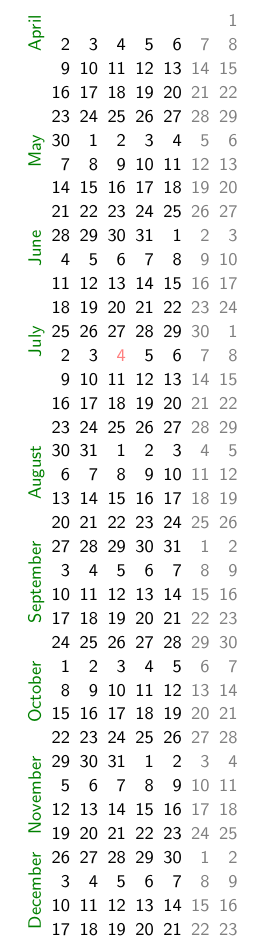
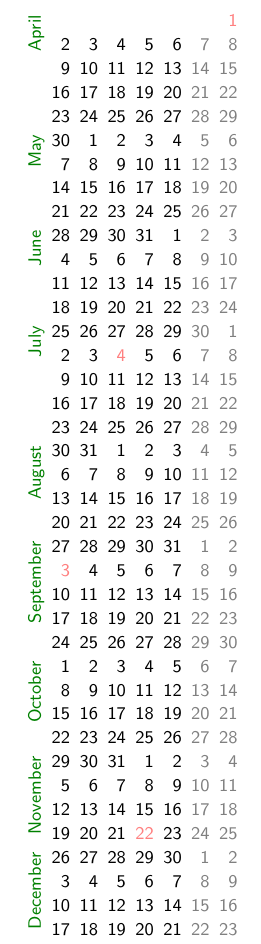
Before and after one commit to colemanjp/compact-calendar-tikz, a LaTeX document (cal.tex): part of the page, cut so that both start at the same text. Compiled offline with pdfLaTeX.

Commit message:
Update for 2018 holidays

```diff
--- a/cal.tex
+++ b/cal.tex
@@ -50,6 +50,12 @@ if (equals=2014-01-20,
     equals=2014-11-28,
     equals=2014-12-26,
     equals=2014-12-29,
-    equals=2014-12-30) [red!50];
+    equals=2014-12-30) [red!50]
+if (equals=2018-01-15,
+    equals=2018-03-30,
+    equals=2018-04-01
+    equals=2018-05-28,
+    equals=2018-09-03,
+    equals=2018-11-22) [red!50];
 \end{tikzpicture}
 \end{document}
```
Also changed, not shown: cal.pdf.
